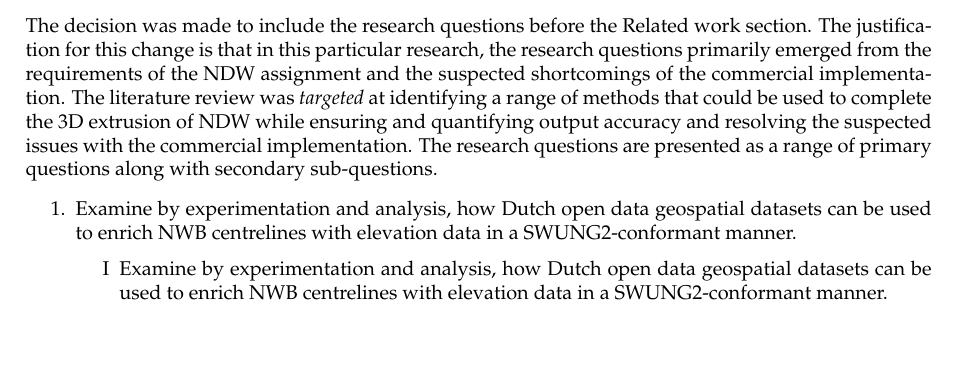
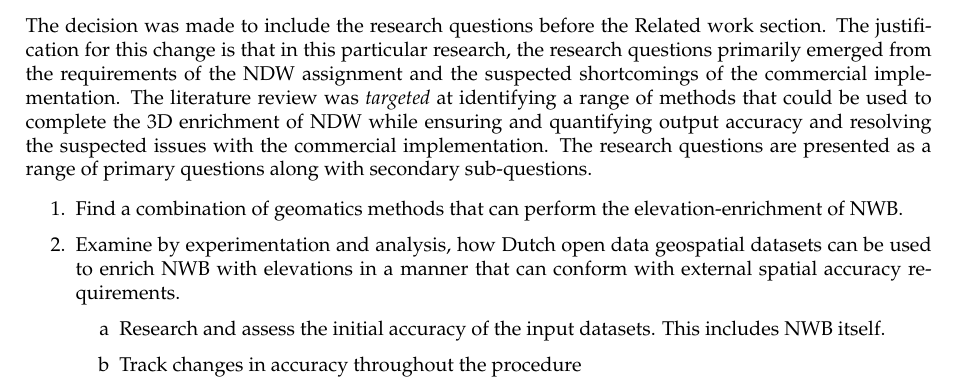
Before and after one commit to kriskenesei/geo2020-tex, a LaTeX thesis (p2/thesis_proposal.tex, which reads p2/chapters/researchquestions.tex): part of page 7 of 19, cut so that both start at the same text, the shorter picture padded with empty space. Compiled offline with pdfLaTeX.

Commit message:
Update on Overleaf.

```diff
--- a/p2/chapters/researchquestions.tex
+++ b/p2/chapters/researchquestions.tex
@@ -3,12 +3,14 @@
 \chapter{Research questions}
 \label{chap:rq}
 
-The decision was made to include the research questions before the Related work section. The justification for this change is that in this particular research, the research questions primarily emerged from the requirements of the NDW assignment and the suspected shortcomings of the commercial implementation. The literature review was \textit{targeted} at identifying a range of methods that could be used to complete the 3D extrusion of NDW while ensuring and quantifying output accuracy and resolving the suspected issues with the commercial implementation. The research questions are presented as a range of primary questions along with secondary sub-questions.
+The decision was made to include the research questions before the Related work section. The justification for this change is that in this particular research, the research questions primarily emerged from the requirements of the NDW assignment and the suspected shortcomings of the commercial implementation. The literature review was \textit{targeted} at identifying a range of methods that could be used to complete the 3D enrichment of NDW while ensuring and quantifying output accuracy and resolving the suspected issues with the commercial implementation. The research questions are presented as a range of primary questions along with secondary sub-questions.
 
-\renewcommand{\labelenumii}{\Roman{enumii}}
+
 \begin{enumerate}
-\item Examine by experimentation and analysis, how Dutch open data geospatial datasets can be used to enrich NWB centrelines with elevation data in a SWUNG2-conformant manner.
+\item Find a combination of geomatics methods that can perform the elevation-enrichment of NWB.
+\item Examine by experimentation and analysis, how Dutch open data geospatial datasets can be used to enrich NWB with elevations in a manner that can conform with external spatial accuracy requirements.
 \begin{enumerate}
-\item Examine by experimentation and analysis, how Dutch open data geospatial datasets can be used to enrich NWB centrelines with elevation data in a SWUNG2-conformant manner.
+\item Research and assess the initial accuracy of the input datasets. This includes NWB itself.
+\item Track changes in accuracy throughout the procedure
 \end{enumerate}
 \end{enumerate}
```
Also changed, not shown: p2/thesis_proposal.tex (+1 -0 lines).
